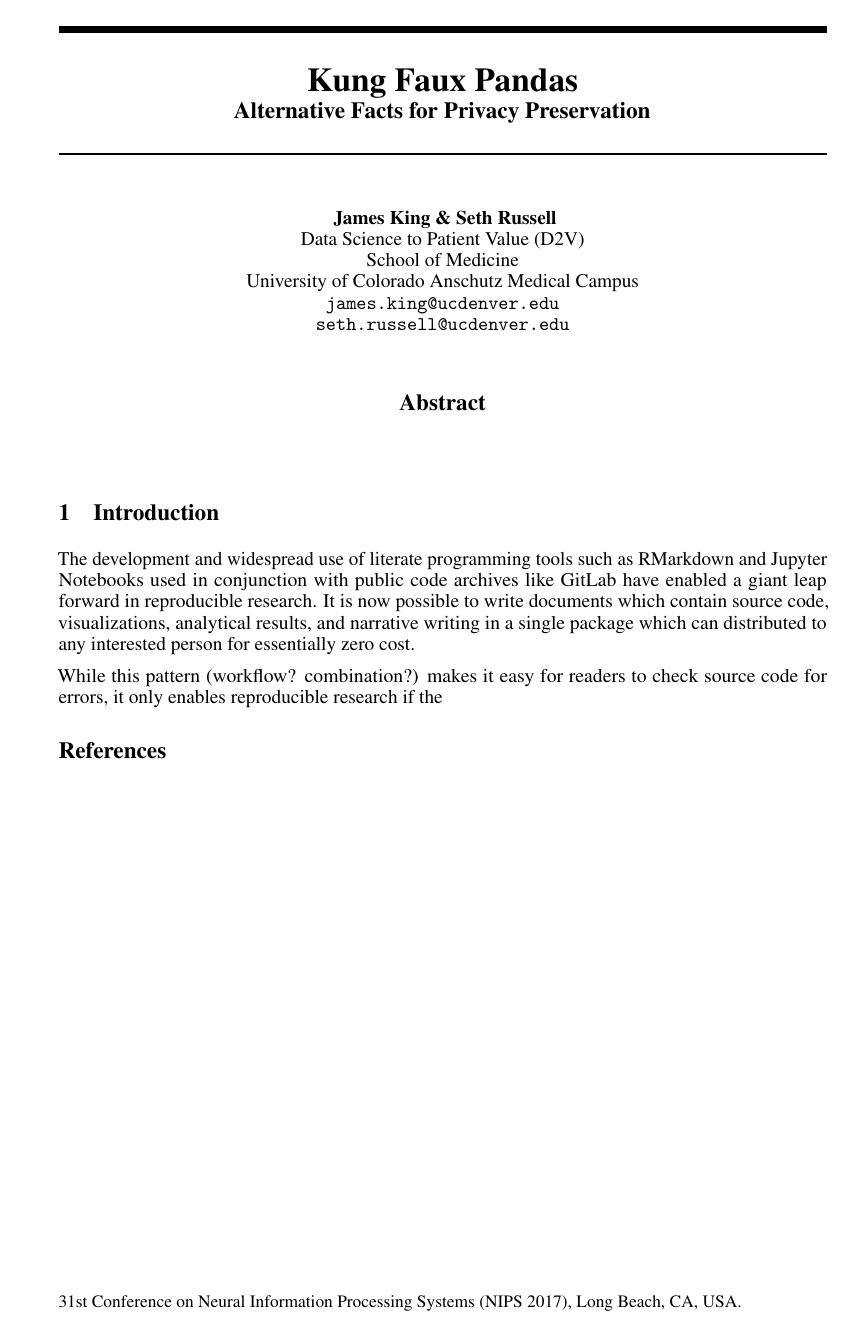
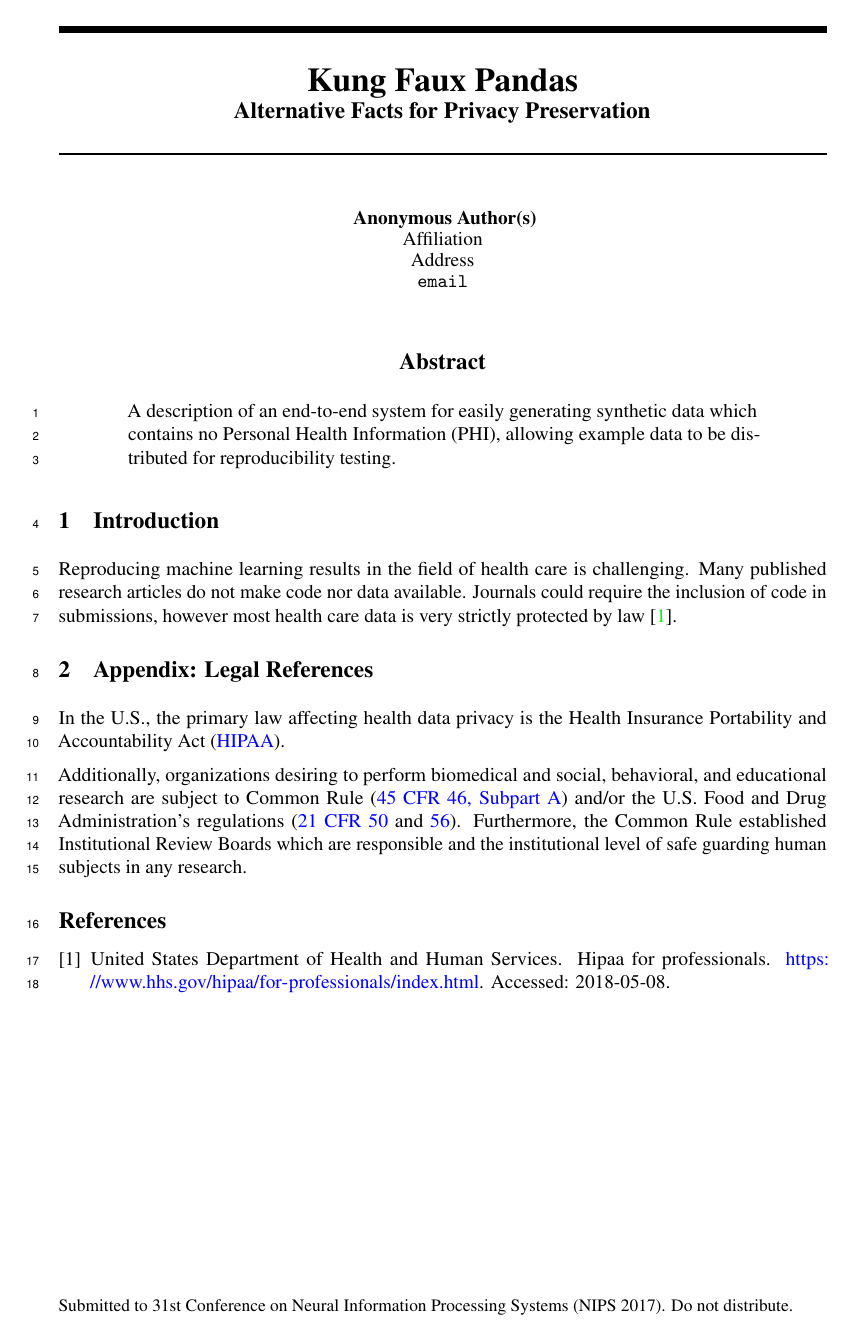
Before and after one commit to CUD2V/kungfauxpandas, a LaTeX paper (paper/main.tex): the whole page. Compiled offline with pdfLaTeX.

Commit message:
Auto Update from local Sharelatex

```diff
--- a/paper/main.tex
+++ b/paper/main.tex
@@ -1,7 +1,8 @@
 \documentclass{article}
 
-%\usepackage{nips_2017}
-\usepackage[final]{nips_2017}
+
+\usepackage{nips_2017}
+%\usepackage[final]{nips_2017}
 % to compile a camera-ready version, add the [final] option, e.g.:
 % \usepackage[final]{nips_2017}
 
@@ -14,21 +15,29 @@
 \usepackage{nicefrac}       % compact symbols for 1/2, etc.
 \usepackage{microtype}      % microtypography
 
+\usepackage{hyperref}
+\hypersetup{
+    colorlinks=true,
+    linkcolor=blue,
+    filecolor=magenta,
+    urlcolor=blue,
+}
 
+\urlstyle{same}
 \title{%
   Kung Faux Pandas \\
   \large Alternative Facts for
     Privacy Preservation}
 
-%\author{James King \& Seth Russel}
+%\author{Seth Russel  \& James King}
 \author{
   James King \& Seth Russell\\
   Data Science to Patient Value (D2V)\\
   School of Medicine \\
   University of Colorado Anschutz Medical Campus\\
 %  Aurora, CO\\
+  \texttt{seth.russell@ucdenver.edu} \\
   \texttt{james.king@ucdenver.edu} \\
-  \texttt{seth.russell@ucdenver.edu} \\
   }
 
 \date{May 2018}
@@ -46,14 +55,22 @@
 \maketitle
 
 \begin{abstract}
+A description of an end-to-end system for easily generating synthetic data which contains no Personal Health Information (PHI), allowing example data to be distributed for reproducibility testing.
 
 \end{abstract}
 
+
+
 \section{Introduction}
 
-The development and widespread use of literate programming tools such as RMarkdown and Jupyter Notebooks used in conjunction with public code archives like GitLab have enabled a giant leap forward in reproducible research.  It is now possible to write documents which contain source code, visualizations, analytical results, and narrative writing in a single package which can distributed to any interested person for essentially zero cost.
+Reproducing machine learning results in the field of health care is challenging. Many published research articles do not make code nor data available. Journals could require the inclusion of code in submissions, however most health care data is very strictly protected by law \cite{hippapro}.
 
-While this pattern (workflow? combination?) makes it easy for readers to check source code for errors, it only enables reproducible research if the
+
+\section{Appendix: Legal References}
+In the U.S., the primary law affecting health data privacy is the Health Insurance Portability and Accountability Act (\href{https://www.hhs.gov/hipaa/for-professionals/index.html}{HIPAA}).
+
+
+Additionally, organizations desiring to perform biomedical and social, behavioral, and educational research are subject to Common Rule (\href{https://www.hhs.gov/ohrp/regulations-and-policy/regulations/45-cfr-46/index.html#subparta}{45 CFR 46, Subpart A}) and/or the U.S. Food and Drug Administration’s regulations (\href{https://www.ecfr.gov/cgi-bin/text-idx?SID=faa4b2b2900a70fbcac4a773c9da0f0f&mc=true&node=pt21.1.50&rgn=div5}{21 CFR 50} and \href{https://www.ecfr.gov/cgi-bin/text-idx?SID=faa4b2b2900a70fbcac4a773c9da0f0f&mc=true&node=pt21.1.56&rgn=div5}{56}). Furthermore, the Common Rule established Institutional Review Boards which are responsible and the institutional level of safe guarding human subjects in any research.
 
 
 \bibliographystyle{unsrt}
```
Also changed, not shown: paper/seth.tex (+3 -1 lines).
